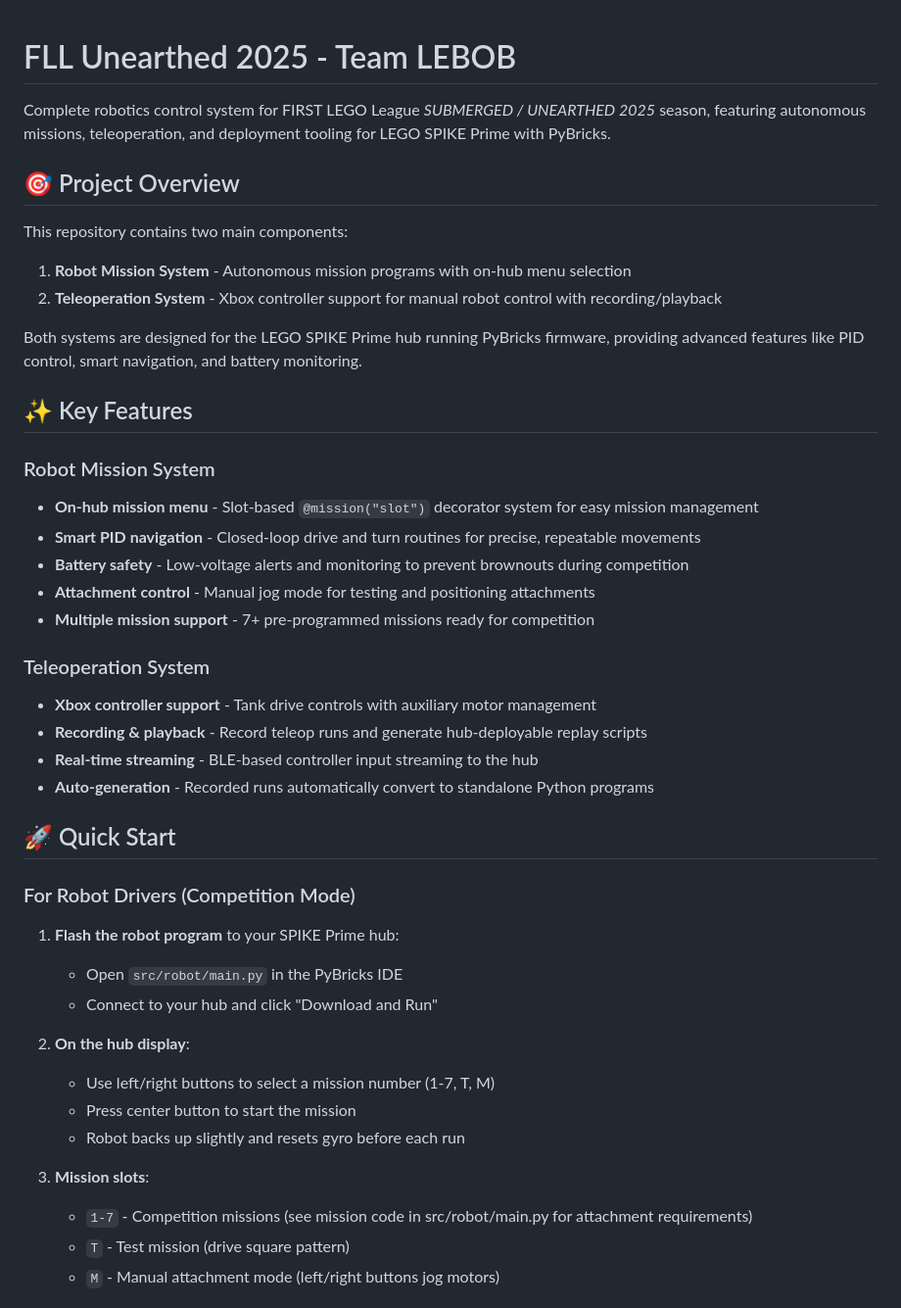
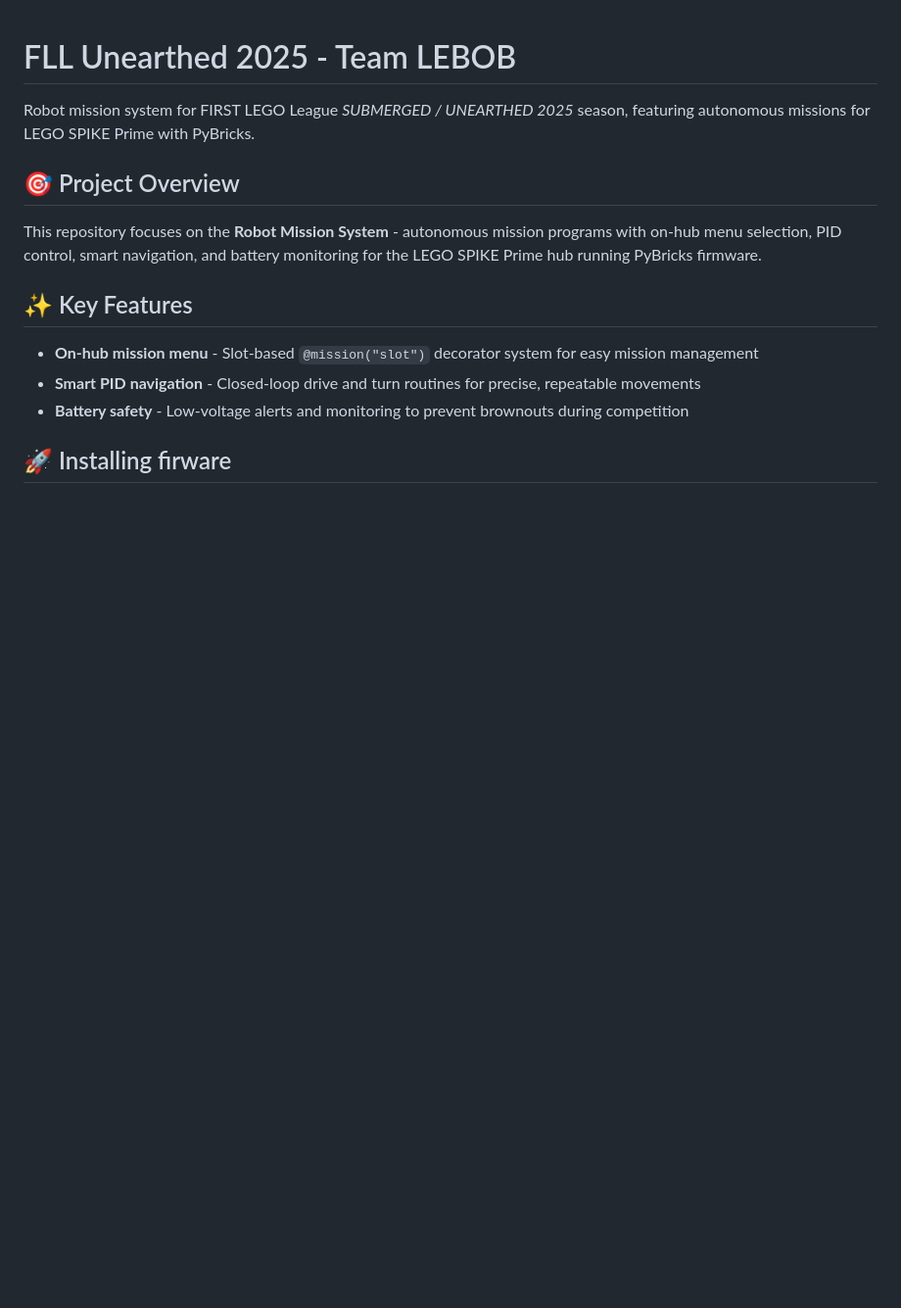
Before and after one commit to prawny-boy/FLL-Lebob-2025Unearthed, a Markdown page: README.md, the part around one of its changes. Shown at 98% size. Drawn GitHub-style; blank space fills up the shorter version.

```diff
--- a/README.md
+++ b/README.md
@@ -1,46 +1,16 @@
 # FLL Unearthed 2025 - Team LEBOB
 
-Complete robotics control system for FIRST LEGO League *SUBMERGED / UNEARTHED 2025* season, featuring autonomous missions, teleoperation, and deployment tooling for LEGO SPIKE Prime with PyBricks.
+Robot mission system for FIRST LEGO League *SUBMERGED / UNEARTHED 2025* season, featuring autonomous missions for LEGO SPIKE Prime with PyBricks.
 
 ## 🎯 Project Overview
 
-This repository contains two main components:
-
-1. **Robot Mission System** - Autonomous mission programs with on-hub menu selection
-2. **Teleoperation System** - Xbox controller support for manual robot control with recording/playback
-
-Both systems are designed for the LEGO SPIKE Prime hub running PyBricks firmware, providing advanced features like PID control, smart navigation, and battery monitoring.
+This repository focuses on the **Robot Mission System** - autonomous mission programs with on-hub menu selection, PID control, smart navigation, and battery monitoring for the LEGO SPIKE Prime hub running PyBricks firmware.
 
 ## ✨ Key Features
 
-### Robot Mission System
 - **On-hub mission menu** - Slot-based `@mission("slot")` decorator system for easy mission management
 - **Smart PID navigation** - Closed-loop drive and turn routines for precise, repeatable movements
 - **Battery safety** - Low-voltage alerts and monitoring to prevent brownouts during competition
-- **Attachment control** - Manual jog mode for testing and positioning attachments
-- **Multiple mission support** - 7+ pre-programmed missions ready for competition
 
-### Teleoperation System
-- **Xbox controller support** - Tank drive controls with auxiliary motor management
-- **Recording & playback** - Record teleop runs and generate hub-deployable replay scripts
-- **Real-time streaming** - BLE-based controller input streaming to the hub
-- **Auto-generation** - Recorded runs automatically convert to standalone Python programs
+## 🚀 Installing firware
 
-## 🚀 Quick Start
-
-### For Robot Drivers (Competition Mode)
-
-1. **Flash the robot program** to your SPIKE Prime hub:
-   - Open `src/robot/main.py` in the PyBricks IDE
-   - Connect to your hub and click "Download and Run"
-
-2. **On the hub display**:
-   - Use left/right buttons to select a mission number (1-7, T, M)
-   - Press center button to start the mission
-   - Robot backs up slightly and resets gyro before each run
-
-3. **Mission slots**:
-   - `1-7` - Competition missions (see mission code in src/robot/main.py for attachment requirements)
-   - `T` - Test mission (drive square pattern)
-   - `M` - Manual attachment mode (left/right buttons jog motors)
-
```
Also changed, not shown: other parts of README.md (+31 -123 lines).
